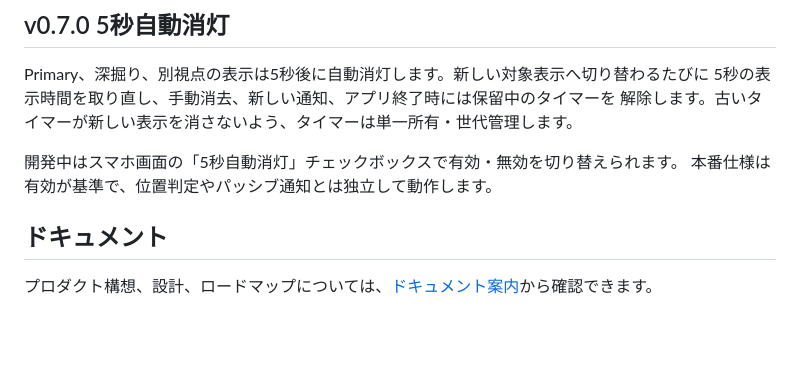
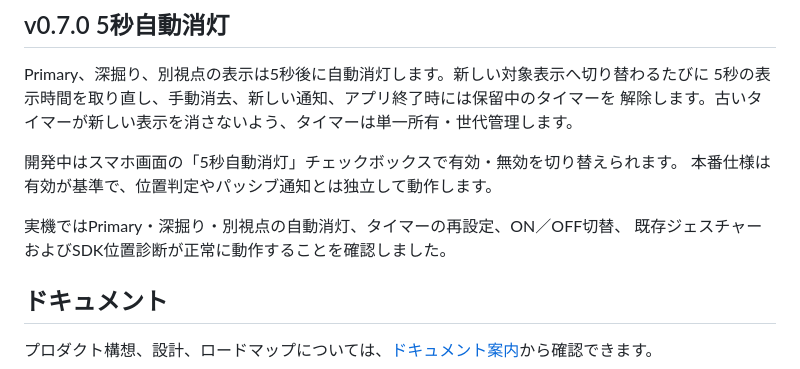
Before and after one commit to takanakafumi/world-whisper-g2, a Markdown page: README.md, the part around the change. Drawn GitHub-style; blank space fills up the shorter version.

```diff
--- a/README.md
+++ b/README.md
@@ -144,6 +144,9 @@ Primary、深掘り、別視点の表示は5秒後に自動消灯します。新
 開発中はスマホ画面の「5秒自動消灯」チェックボックスで有効・無効を切り替えられます。
 本番仕様は有効が基準で、位置判定やパッシブ通知とは独立して動作します。
 
+実機ではPrimary・深掘り・別視点の自動消灯、タイマーの再設定、ON／OFF切替、
+既存ジェスチャーおよびSDK位置診断が正常に動作することを確認しました。
+
 ## ドキュメント
 
 プロダクト構想、設計、ロードマップについては、[ドキュメント案内](docs/INDEX.md)から確認できます。
```
Also changed, not shown: docs/ROADMAP.md (+2 -2 lines).
